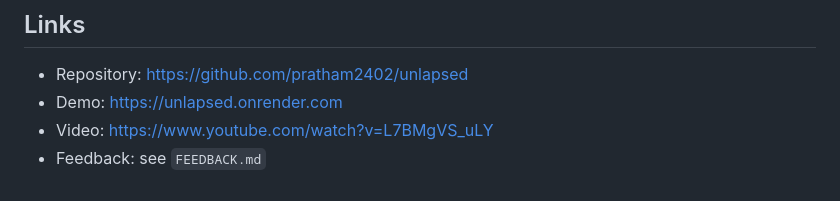
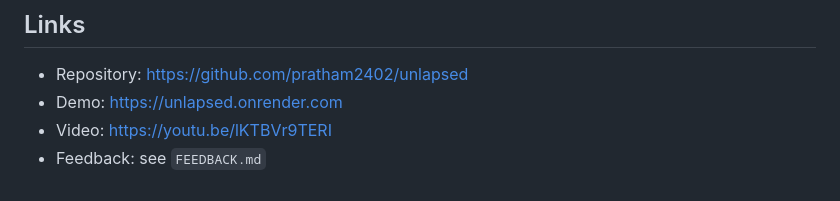
Before and after one commit to pratham2402/unlapsed, a Markdown page: SUBMISSION.md, the part around the change. GitHub-like rendering.

Commit message:
Point the demo video at the sharper upload

```diff
--- a/SUBMISSION.md
+++ b/SUBMISSION.md
@@ -91,5 +91,5 @@ Nebius Token Factory, NVIDIA Nemotron, Tavily, FastAPI, SQLModel, SQLite, pypdf,
 
 - Repository: https://github.com/pratham2402/unlapsed
 - Demo: https://unlapsed.onrender.com
-- Video: https://www.youtube.com/watch?v=L7BMgVS_uLY
+- Video: https://youtu.be/lKTBVr9TERI
 - Feedback: see `FEEDBACK.md`
```
Also changed, not shown: README.md (+1 -1 lines).
